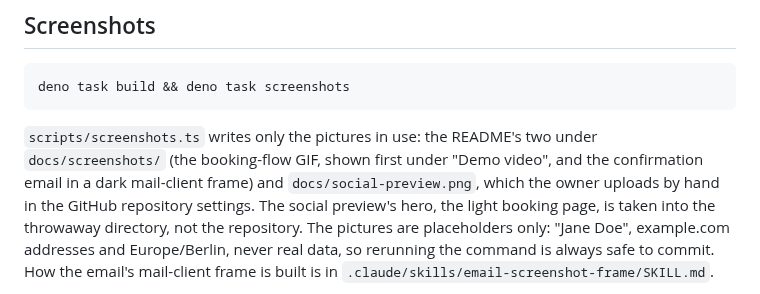
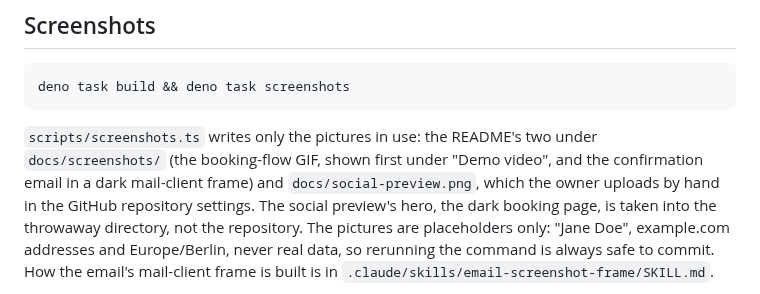
Before and after one commit to spy4x/mig, a Markdown page: AGENTS.md, the part around the change. Drawn GitHub-style.

Commit message:
docs: dark social preview (#79)
The owner wants the GitHub social preview to match the README's dark pictures.

Co-authored-by: Anton Shubin <spy4x@users.noreply.github.com>

```diff
--- a/AGENTS.md
+++ b/AGENTS.md
@@ -169,7 +169,7 @@ deno task build && deno task screenshots
 `docs/screenshots/` (the booking-flow GIF, shown first under "Demo video", and
 the confirmation email in a dark mail-client frame) and
 `docs/social-preview.png`, which the owner uploads by hand in the GitHub
-repository settings. The social preview's hero, the light booking page, is taken
+repository settings. The social preview's hero, the dark booking page, is taken
 into the throwaway directory, not the repository. The pictures are placeholders
 only: "Jane Doe", example.com addresses and Europe/Berlin, never real data, so
 rerunning the command is always safe to commit. How the email's mail-client
```
Also changed, not shown: docs/social-preview.png, 1 other file.
